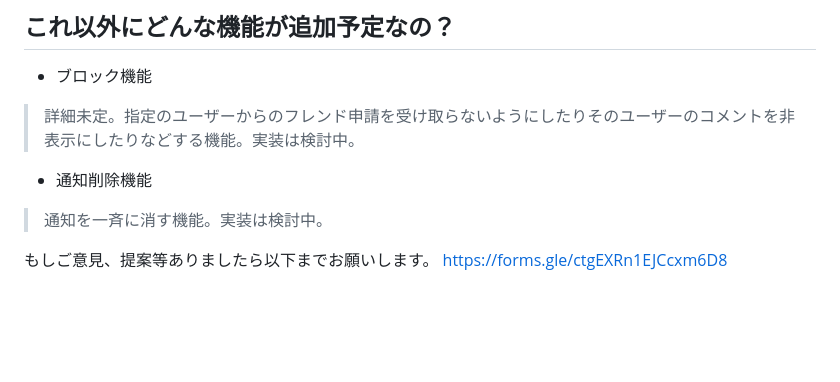
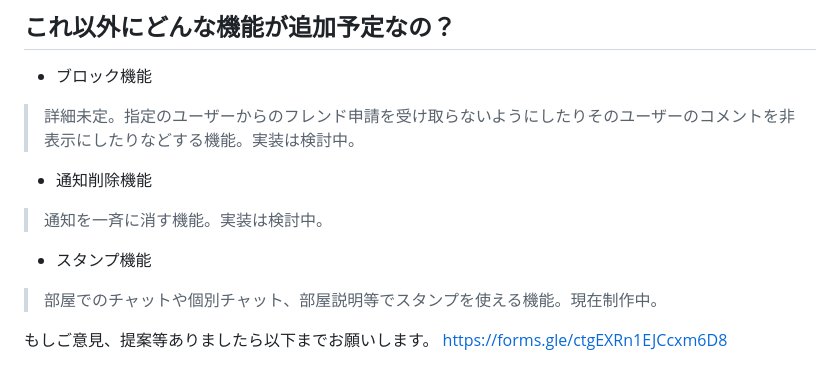
Before and after one commit to tanabesan/netroom_extension, a Markdown page: README.md, the part around the change. GitHub-like rendering; blank space fills up the shorter version.

```diff
--- a/README.md
+++ b/README.md
@@ -43,6 +43,8 @@
 > 詳細未定。指定のユーザーからのフレンド申請を受け取らないようにしたりそのユーザーのコメントを非表示にしたりなどする機能。実装は検討中。
 - 通知削除機能
 > 通知を一斉に消す機能。実装は検討中。
+- スタンプ機能
+> 部屋でのチャットや個別チャット、部屋説明等でスタンプを使える機能。現在制作中。
 
 もしご意見、提案等ありましたら以下までお願いします。
 https://forms.gle/ctgEXRn1EJCcxm6D8
```
